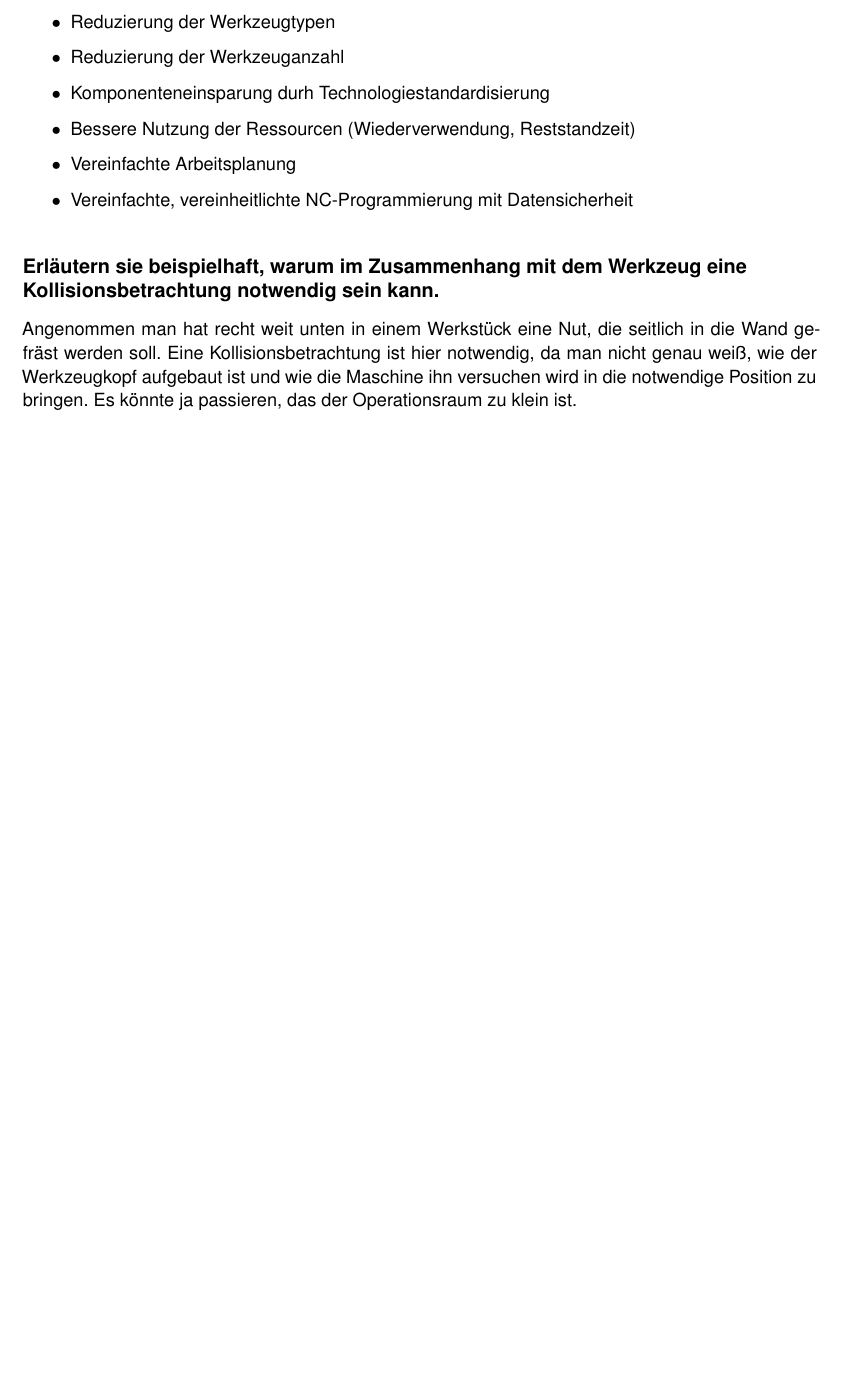
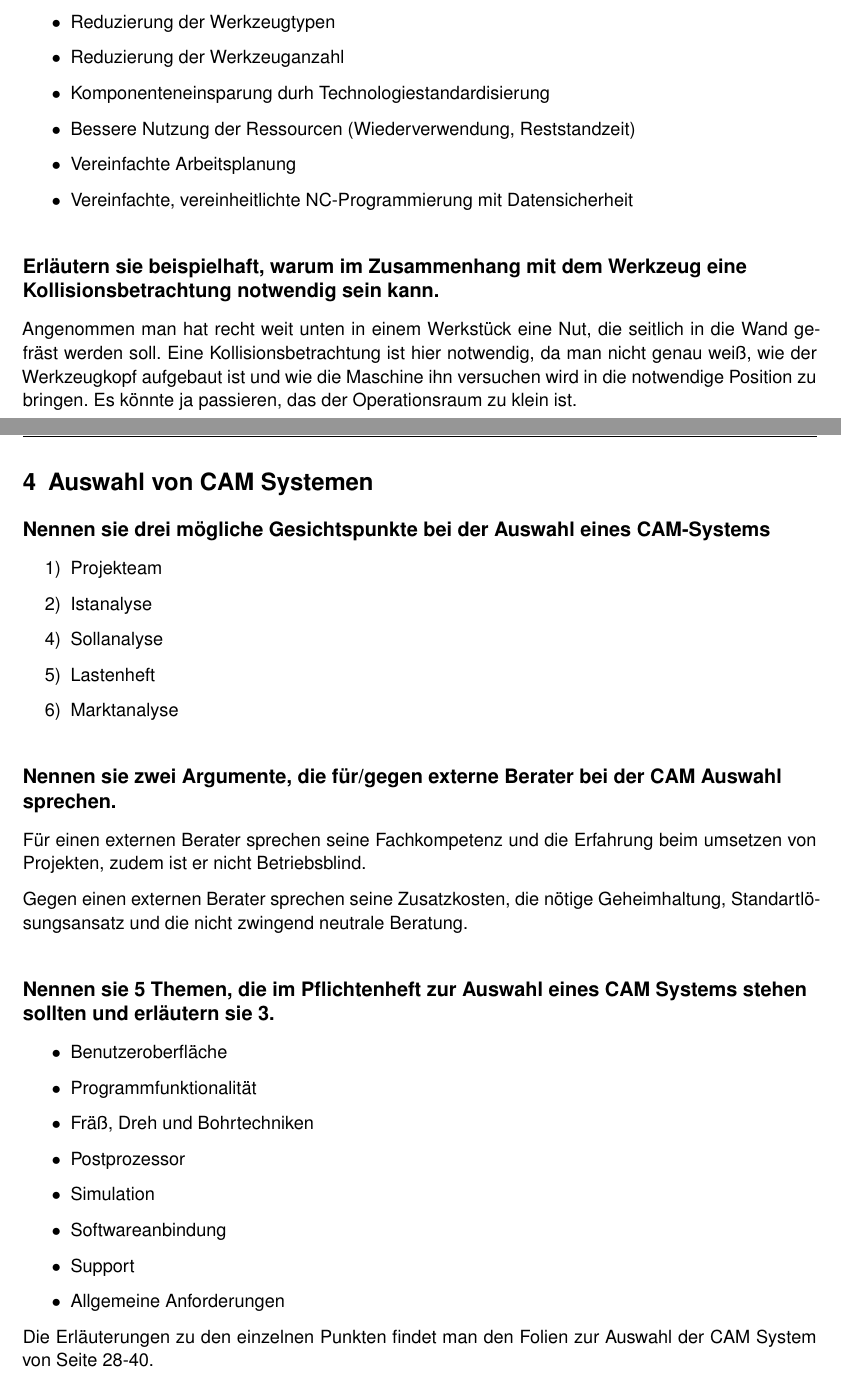
Before and after one commit to 5nickers/CAM-Fragen-Antworten-2014, a LaTeX document (CAM Fragen-Antworten.tex): part of page 7 of 7 before the commit and two parts of pages 7 and 8 of 8 after it, the two joined at a grey line, cut so that both start at the same text, the shorter picture padded with empty space. Compiled offline with pdfLaTeX.

Commit message:
CAM Auswahlfragen hinzugefügt

```diff
--- a/CAM Fragen-Antworten.tex
+++ b/CAM Fragen-Antworten.tex
@@ -296,4 +296,46 @@ da man nicht genau weiß, wie der Werkzeugkopf aufgebaut ist und wie die
 Maschine ihn versuchen wird in die notwendige Position zu bringen. Es könnte ja
 passieren, das der Operationsraum zu klein ist.
 
+
+\newpage
+
+
+\section{Auswahl von CAM Systemen}
+
+
+\subsection*{Nennen sie drei mögliche Gesichtspunkte bei der Auswahl eines CAM-Systems}
+
+
+\begin{itemize}
+\item[1)] Projekteam
+\item[2)] Istanalyse
+\item[4)] Sollanalyse
+\item[5)] Lastenheft
+\item[6)] Marktanalyse
+\end{itemize}
+
+
+\subsection*{Nennen sie zwei Argumente, die für/gegen externe Berater bei der CAM Auswahl sprechen.}
+
+
+Für einen externen Berater sprechen seine Fachkompetenz und die Erfahrung beim umsetzen von Projekten, zudem ist er nicht Betriebsblind.
+
+Gegen einen externen Berater sprechen seine Zusatzkosten, die nötige Geheimhaltung, Standartlösungsansatz und die nicht zwingend neutrale Beratung.
+
+
+\subsection*{Nennen sie 5 Themen, die im Pflichtenheft zur Auswahl eines CAM Systems stehen sollten und erläutern sie 3.}
+
+\begin{itemize}
+\item Benutzeroberfläche
+\item Programmfunktionalität
+\item Fräß, Dreh und Bohrtechniken
+\item Postprozessor
+\item Simulation
+\item Softwareanbindung
+\item Support
+\item Allgemeine Anforderungen
+\end{itemize}
+
+Die Erläuterungen zu den einzelnen Punkten findet man den Folien zur Auswahl der CAM System von Seite 28-40.
+
 \end{document}
```
